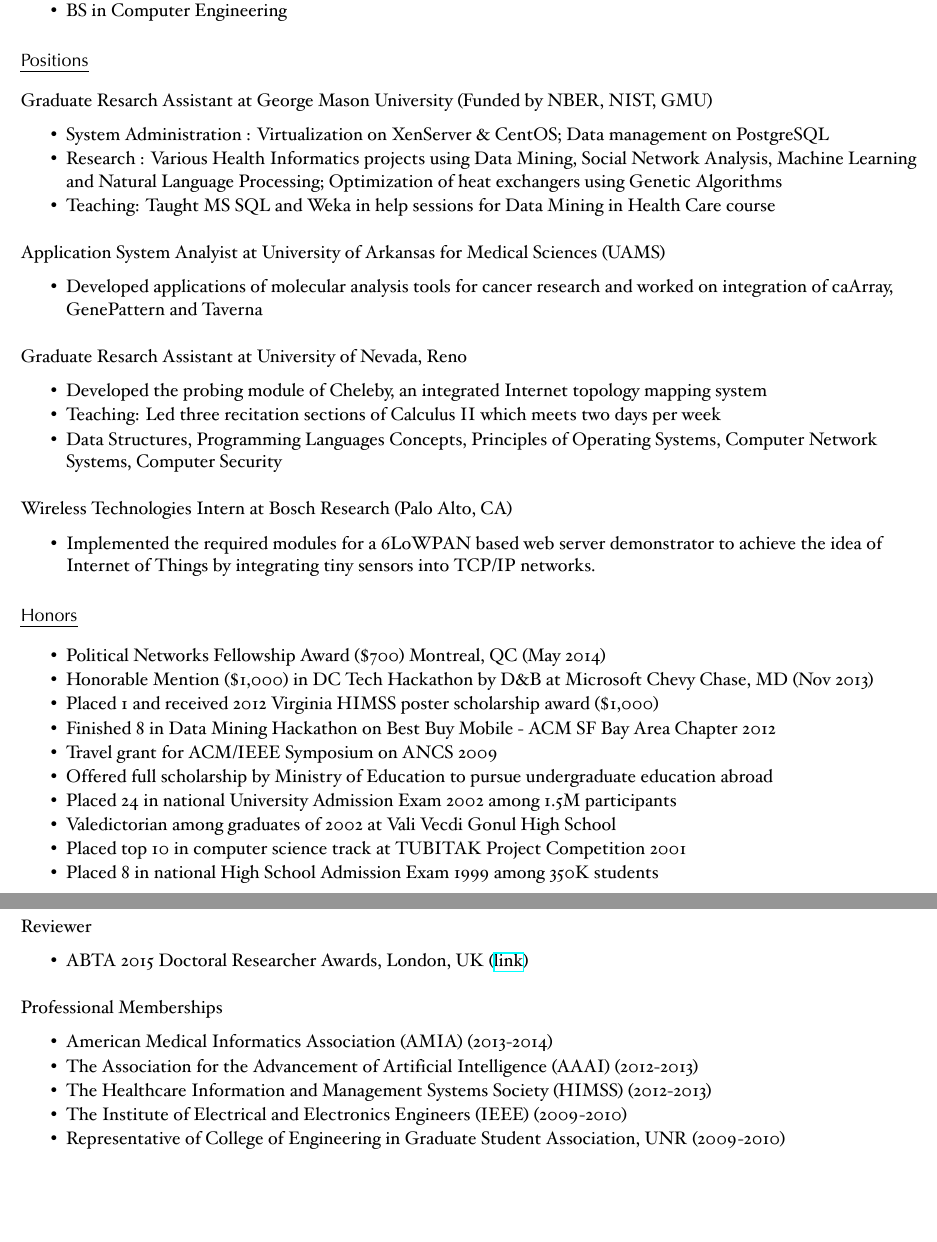
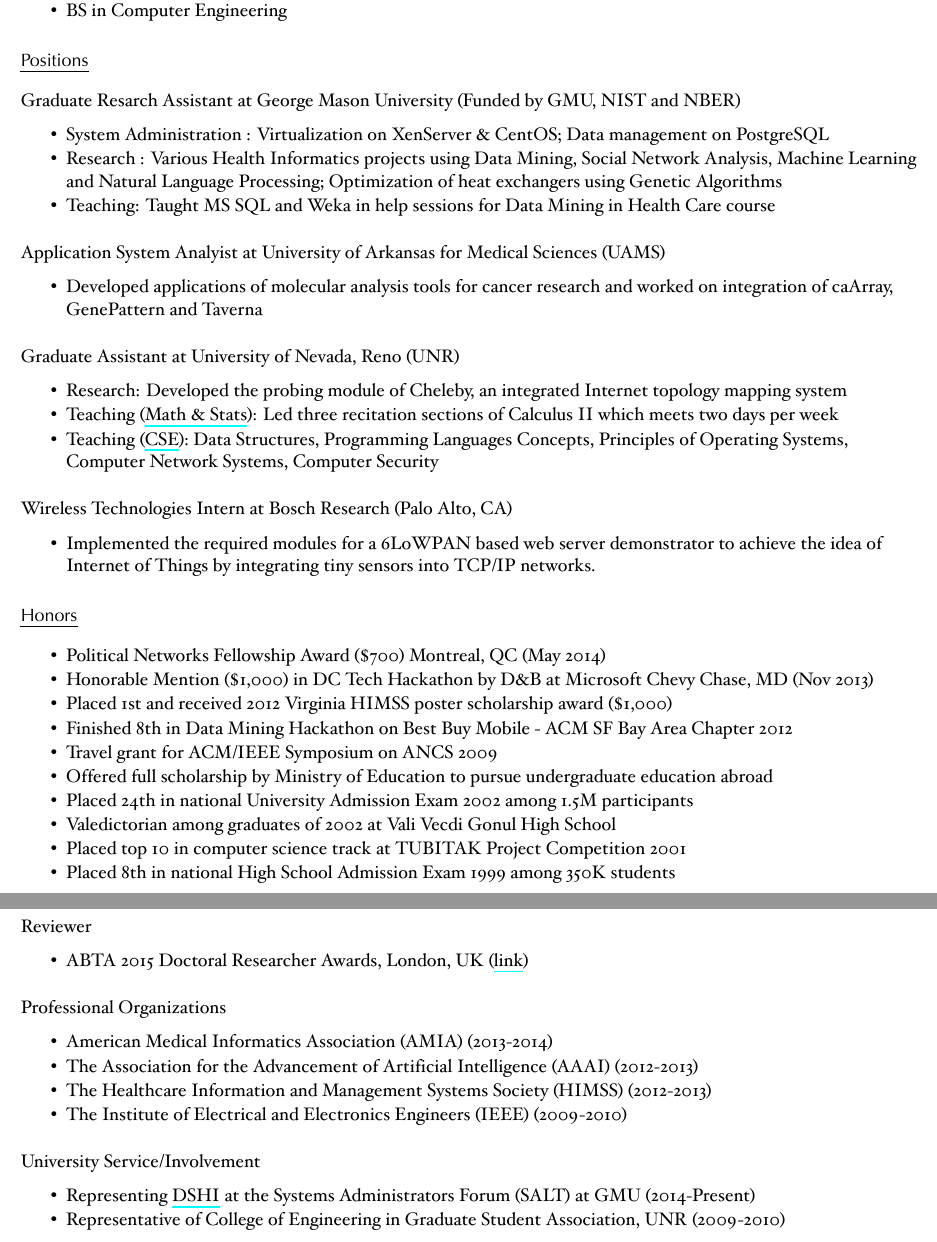
Before and after one commit to oztalha/resume, a LaTeX document (toz.tex): two parts of pages 1 and 2 of 3, joined at a grey line, cut so that both start at the same text, the shorter picture padded with empty space. Compiled offline with XeLaTeX.

Commit message:
links are underlined instead of boxed

```diff
--- a/toz.tex
+++ b/toz.tex
@@ -31,7 +31,8 @@
 \subsubsectionfont{\rmfamily\bfseries\upshape\normalsize}
 
 \usepackage{titling}
-\usepackage{hyperref}
+\usepackage[hidelinks]{hyperref}
+\hypersetup{pdfborderstyle={/S/U/W 1}}
 
 \setlength{\droptitle}{-70pt} % The negative number moves the title closer to the top of the page
 \title{Talha Oz}
@@ -85,8 +88,8 @@
 \section{Positions}\label{positions}
 
 \subsubsection{Graduate Resarch Assistant at George Mason University
-(Funded by NBER, NIST,
-GMU)}\label{graduate-resarch-assistant-at-george-mason-university-funded-by-nber-nist-gmu}
+(Funded by GMU, NIST and
+NBER)}\label{graduate-resarch-assistant-at-george-mason-university-funded-by-gmu-nist-and-nber}
 
 \begin{itemize}
 \itemsep1pt\parskip0pt\parsep0pt
@@ -113,20 +116,21 @@ Medical Sciences
   and worked on integration of caArray, GenePattern and Taverna
 \end{itemize}
 
-\subsubsection{Graduate Resarch Assistant at University of Nevada,
-Reno}\label{graduate-resarch-assistant-at-university-of-nevada-reno}
+\subsubsection{Graduate Assistant at University of Nevada, Reno
+(UNR)}\label{graduate-assistant-at-university-of-nevada-reno-unr}
 
 \begin{itemize}
 \itemsep1pt\parskip0pt\parsep0pt
 \item
-  Developed the probing module of Cheleby, an integrated Internet
-  topology mapping system
+  Research: Developed the probing module of Cheleby, an integrated
+  Internet topology mapping system
 \item
-  Teaching: Led three recitation sections of Calculus II which meets two
-  days per week
+  Teaching (\href{http://www.unr.edu/math/}{Math \& Stats}): Led three
+  recitation sections of Calculus II which meets two days per week
 \item
-  Data Structures, Programming Languages Concepts, Principles of
-  Operating Systems, Computer Network Systems, Computer Security
+  Teaching (\href{http://www.unr.edu/cse/}{CSE}): Data Structures,
+  Programming Languages Concepts, Principles of Operating Systems,
+  Computer Network Systems, Computer Security
 \end{itemize}
 
 \subsubsection{Wireless Technologies Intern at Bosch Research (Palo
@@ -151,10 +155,10 @@ CA)}\label{wireless-technologies-intern-at-bosch-research-palo-alto-ca}
   Honorable Mention (\$1,000) in DC Tech Hackathon by D\&B at Microsoft
   Chevy Chase, MD (Nov 2013)
 \item
-  Placed 1~and received 2012 Virginia HIMSS poster scholarship award
+  Placed 1st~and received 2012 Virginia HIMSS poster scholarship award
   (\$1,000)
 \item
-  Finished 8~in Data Mining Hackathon on Best Buy Mobile - ACM SF Bay
+  Finished 8th~in Data Mining Hackathon on Best Buy Mobile - ACM SF Bay
   Area Chapter 2012
 \item
   Travel grant for ACM/IEEE Symposium on ANCS 2009
@@ -162,7 +166,7 @@ CA)}\label{wireless-technologies-intern-at-bosch-research-palo-alto-ca}
   Offered full scholarship by Ministry of Education to pursue
   undergraduate education abroad
 \item
-  Placed 24~in national University Admission Exam 2002 among 1.5M
+  Placed 24th~in national University Admission Exam 2002 among 1.5M
   participants
 \item
   Valedictorian among graduates of 2002 at Vali Vecdi Gonul High School
@@ -170,7 +174,7 @@ CA)}\label{wireless-technologies-intern-at-bosch-research-palo-alto-ca}
   Placed top 10 in computer science track at TUBITAK Project Competition
   2001
 \item
-  Placed 8~in national High School Admission Exam 1999 among 350K
+  Placed 8th~in national High School Admission Exam 1999 among 350K
   students
 \end{itemize}
 
@@ -278,7 +282,8 @@ CA)}\label{wireless-technologies-intern-at-bosch-research-palo-alto-ca}
   (\href{http://abtanet.org.uk/Awards/Detail/8/2015-ABTA-Doctoral-Researcher-Awards}{link})
 \end{itemize}
 
-\subsubsection{Professional Memberships}\label{professional-memberships}
+\subsubsection{Professional
+Organizations}\label{professional-organizations}
 
 \begin{itemize}
 \itemsep1pt\parskip0pt\parsep0pt
@@ -293,9 +298,21 @@ CA)}\label{wireless-technologies-intern-at-bosch-research-palo-alto-ca}
 \item
   The Institute of Electrical and Electronics Engineers (IEEE)
   (2009-2010)
+\end{itemize}
+
+\subsubsection{University
+Service/Involvement}\label{university-serviceinvolvement}
+
+\begin{itemize}
+\itemsep1pt\parskip0pt\parsep0pt
+\item
+  Representing \href{http://dshi.gmu.edu/}{DSHI} at the Systems
+  Administrators Forum (SALT) at GMU (2014-Present)
 \item
   Representative of College of Engineering in Graduate Student
   Association, UNR (2009-2010)
+\item
+  Technical services at UNR-CSE colloquia (2009-2010)
 \item
   University of Nevada, Reno Turkish Cultural Association, Treasurer
   (2009-2010)
```
Also changed, not shown: header.tex (+4 -1 lines), toz.pdf, toz.tex (9 more changed lines).
